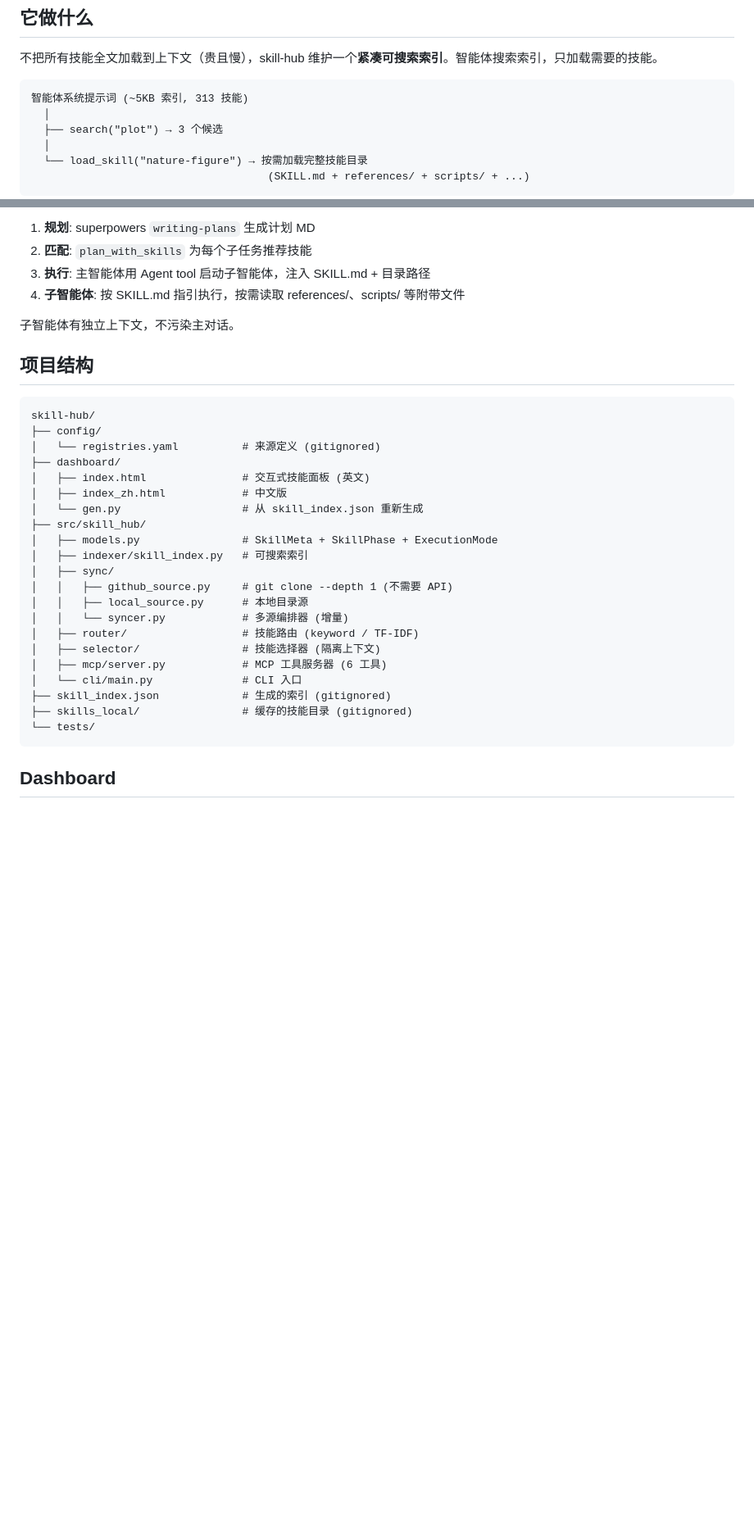
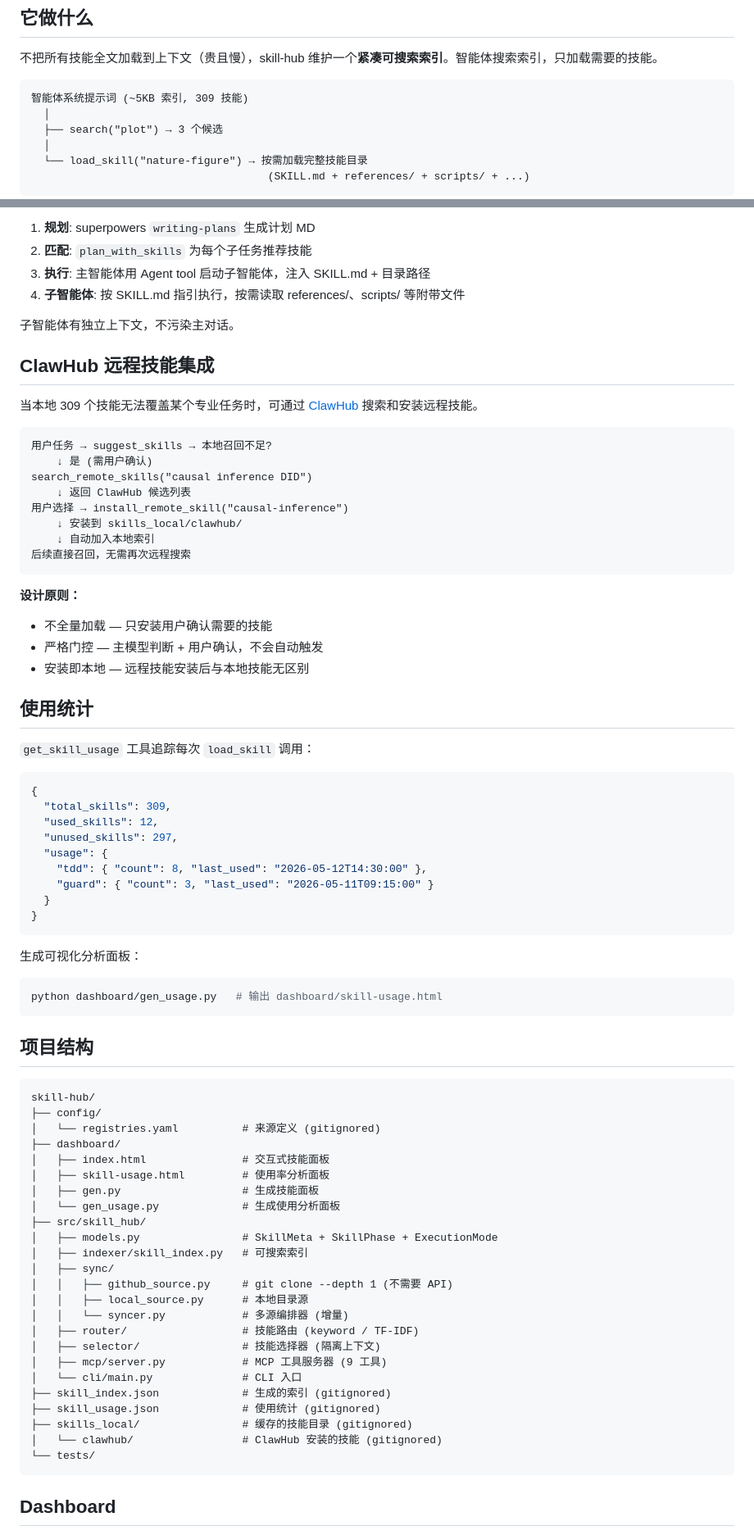
Before and after one commit to rhwkafn/skill-hub, a Markdown page: README.md, 2 parts joined by grey strips. Shown at 82% size. Drawn GitHub-style; blank space fills up the shorter version.

````diff
--- a/README.md
+++ b/README.md
@@ -7,7 +7,7 @@
 不把所有技能全文加载到上下文（贵且慢），skill-hub 维护一个**紧凑可搜索索引**。智能体搜索索引，只加载需要的技能。
 
 ```
-智能体系统提示词 (~5KB 索引, 313 技能)
+智能体系统提示词 (~5KB 索引, 309 技能)
   │
   ├── search("plot") → 3 个候选
   │
@@ -175,6 +197,47 @@ skill-hub 可与 superpowers 等规划工具配合：
 
 子智能体有独立上下文，不污染主对话。
 
+## ClawHub 远程技能集成
+
+当本地 309 个技能无法覆盖某个专业任务时，可通过 [ClawHub](https://github.com/openclaw/clawhub) 搜索和安装远程技能。
+
+```
+用户任务 → suggest_skills → 本地召回不足?
+    ↓ 是 (需用户确认)
+search_remote_skills("causal inference DID")
+    ↓ 返回 ClawHub 候选列表
+用户选择 → install_remote_skill("causal-inference")
+    ↓ 安装到 skills_local/clawhub/
+    ↓ 自动加入本地索引
+后续直接召回，无需再次远程搜索
+```
+
+**设计原则：**
+- 不全量加载 — 只安装用户确认需要的技能
+- 严格门控 — 主模型判断 + 用户确认，不会自动触发
+- 安装即本地 — 远程技能安装后与本地技能无区别
+
+## 使用统计
+
+`get_skill_usage` 工具追踪每次 `load_skill` 调用：
+
+```json
+{
+  "total_skills": 309,
+  "used_skills": 12,
+  "unused_skills": 297,
+  "usage": {
+    "tdd": { "count": 8, "last_used": "2026-05-12T14:30:00" },
+    "guard": { "count": 3, "last_used": "2026-05-11T09:15:00" }
+  }
+}
+```
+
+生成可视化分析面板：
+```bash
+python dashboard/gen_usage.py   # 输出 dashboard/skill-usage.html
+```
+
 ## 项目结构
 
 ```
@@ -182,9 +245,10 @@ skill-hub/
 ├── config/
 │   └── registries.yaml          # 来源定义 (gitignored)
 ├── dashboard/
-│   ├── index.html               # 交互式技能面板 (英文)
-│   ├── index_zh.html            # 中文版
-│   └── gen.py                   # 从 skill_index.json 重新生成
+│   ├── index.html               # 交互式技能面板
+│   ├── skill-usage.html         # 使用率分析面板
+│   ├── gen.py                   # 生成技能面板
+│   └── gen_usage.py             # 生成使用分析面板
 ├── src/skill_hub/
 │   ├── models.py                # SkillMeta + SkillPhase + ExecutionMode
 │   ├── indexer/skill_index.py   # 可搜索索引
@@ -194,10 +258,12 @@ skill-hub/
 │   │   └── syncer.py            # 多源编排器 (增量)
 │   ├── router/                  # 技能路由 (keyword / TF-IDF)
 │   ├── selector/                # 技能选择器 (隔离上下文)
-│   ├── mcp/server.py            # MCP 工具服务器 (6 工具)
+│   ├── mcp/server.py            # MCP 工具服务器 (9 工具)
 │   └── cli/main.py              # CLI 入口
 ├── skill_index.json             # 生成的索引 (gitignored)
+├── skill_usage.json             # 使用统计 (gitignored)
 ├── skills_local/                # 缓存的技能目录 (gitignored)
+│   └── clawhub/                 # ClawHub 安装的技能 (gitignored)
 └── tests/
 ```
 
````
Also changed, not shown: other parts of README.md (+36 -8 lines).
